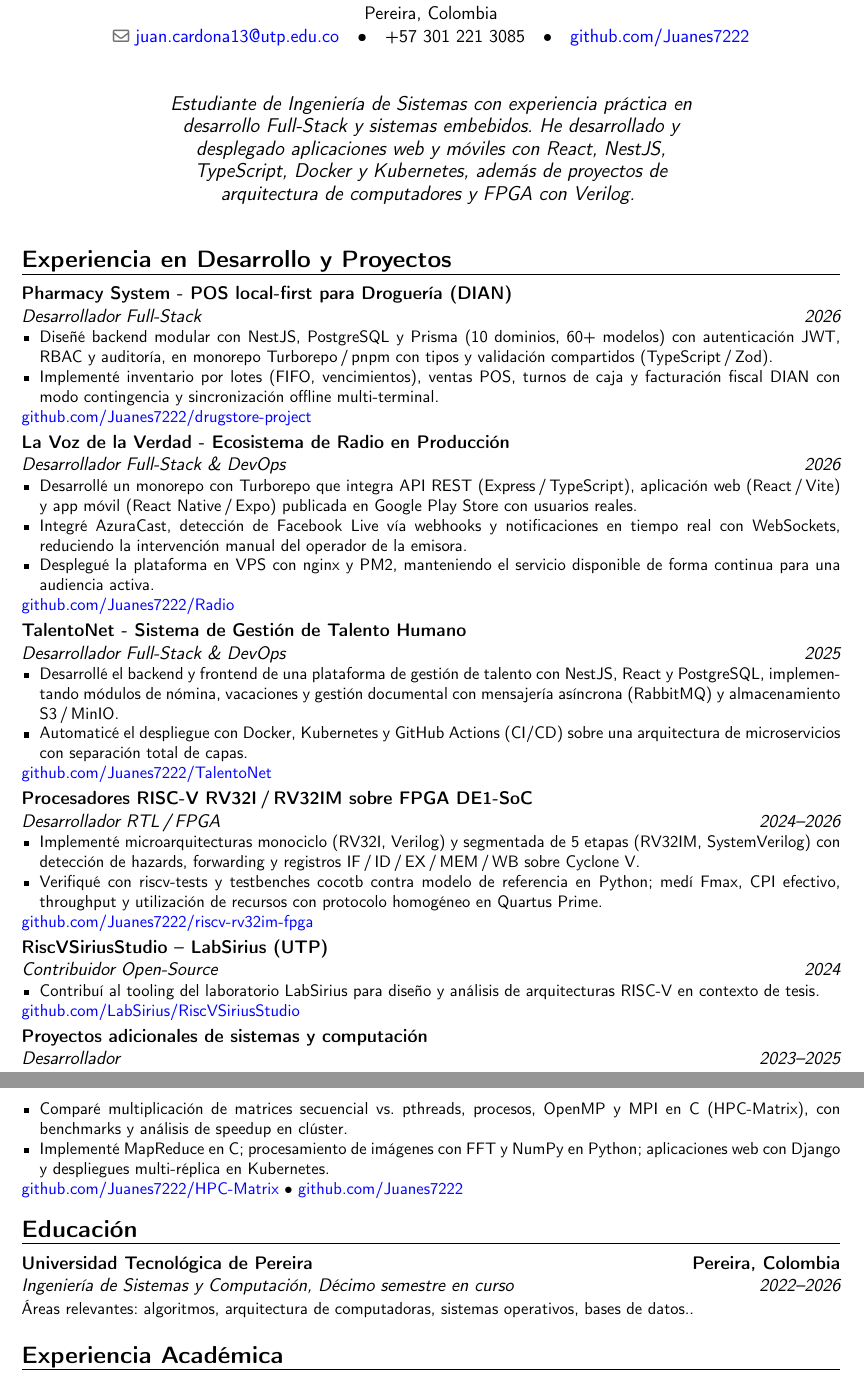
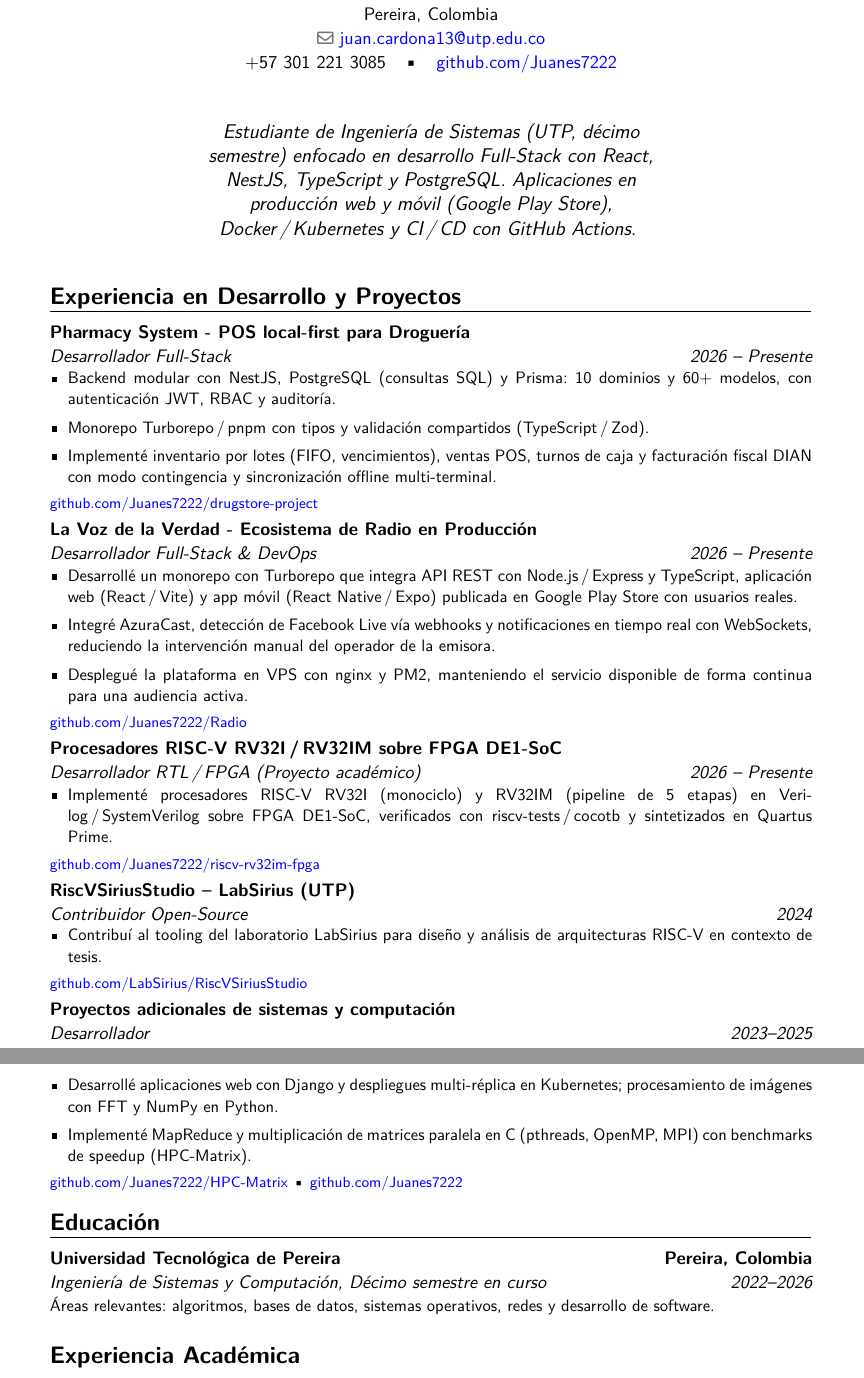
Before and after one commit to Juanes7222/CV, a LaTeX CV (main.tex): two parts of pages 1 and 2 of 2, joined at a grey line, cut so that both start at the same text. Compiled offline with pdfLaTeX.

Commit message:
Refactor code structure for improved readability and maintainability

```diff
--- a/main.tex
+++ b/main.tex
@@ -17,11 +17,18 @@
 
 \usepackage[utf8]{inputenc}
 \usepackage[T1]{fontenc}
+\usepackage{cmap}
+\usepackage{lmodern}
 
 \moderncvstyle{banking}
 \moderncvcolor{blue}
 
-\usepackage[top=1.5cm, bottom=1.5cm, left=1.8cm, right=1.8cm]{geometry}
+\usepackage[top=2cm, bottom=2cm, left=2.4cm, right=2.4cm]{geometry}
+
+% AIRE: interlineado + separación entre bullets (el CV se veía apretado)
+\linespread{1.08}
+\usepackage{enumitem}
+\setlist[itemize]{itemsep=4pt,parsep=0pt,topsep=4pt,partopsep=0pt,leftmargin=*}
 
 % FIX CRÍTICO: deshabilitar font expansion de microtype
 % moderncv carga microtype; microtype falla al intentar expandir
@@ -54,11 +61,10 @@
 }
 
 \quote{%
-  Estudiante de Ingeniería de Sistemas con experiencia práctica en
-  desarrollo Full-Stack y sistemas embebidos. He desarrollado y
-  desplegado aplicaciones web y móviles con React, NestJS, TypeScript,
-  Docker y Kubernetes, además de proyectos de arquitectura de
-  computadores y FPGA con Verilog. %
+  Estudiante de Ingeniería de Sistemas (UTP, décimo semestre) enfocado en
+  desarrollo Full-Stack con React, NestJS, TypeScript y PostgreSQL.
+  Aplicaciones en producción web y móvil (Google Play Store),
+  Docker\,/\,Kubernetes y CI\,/\,CD con GitHub Actions. %
 }
 
 % ============================================================
@@ -68,28 +74,28 @@
 % ============================================================
 \section{Experiencia en Desarrollo y Proyectos}
 
-\cventry{2026}
+\cventry{2026 -- Presente}
   {Desarrollador Full-Stack}
-  {Pharmacy System - POS local-first para Droguería (DIAN)}
+  {Pharmacy System - POS local-first para Droguería}
   {}{}
   {\begin{itemize}
-     \item Diseñé backend modular con NestJS, PostgreSQL y Prisma
-           (10 dominios, 60+ modelos) con autenticación JWT, RBAC y
-           auditoría, en monorepo Turborepo\,/\,pnpm con tipos y
-           validación compartidos (TypeScript\,/\,Zod).
+     \item Backend modular con NestJS, PostgreSQL (consultas SQL) y Prisma:
+           10 dominios y 60+ modelos, con autenticación JWT, RBAC y auditoría.
+     \item Monorepo Turborepo\,/\,pnpm con tipos y validación compartidos
+           (TypeScript\,/\,Zod).
      \item Implementé inventario por lotes (FIFO, vencimientos), ventas POS,
            turnos de caja y facturación fiscal DIAN con modo contingencia
            y sincronización offline multi-terminal.
    \end{itemize}
-   \small\href{https://github.com/Juanes7222/drugstore-project}{github.com/Juanes7222/drugstore-project}}
+   \footnotesize\href{https://github.com/Juanes7222/drugstore-project}{github.com/Juanes7222/drugstore-project}}
 
-\cventry{2026}
+\cventry{2026 -- Presente}
   {Desarrollador Full-Stack \& DevOps}
   {La Voz de la Verdad - Ecosistema de Radio en Producción}
   {}{}
   {\begin{itemize}
-     \item Desarrollé un monorepo con Turborepo que integra API REST
-           (Express\,/\,TypeScript), aplicación web (React\,/\,Vite) y app
+     \item Desarrollé un monorepo con Turborepo que integra API REST con
+           Node.js\,/\,Express y TypeScript, aplicación web (React\,/\,Vite) y app
            móvil (React Native\,/\,Expo) publicada en Google Play Store
            con usuarios reales.
      \item Integré AzuraCast, detección de Facebook Live vía webhooks y
@@ -98,38 +104,34 @@
      \item Desplegué la plataforma en VPS con nginx y PM2, manteniendo el
            servicio disponible de forma continua para una audiencia activa.
    \end{itemize}
-   \small\href{https://github.com/Juanes7222/Radio}{github.com/Juanes7222/Radio}}
+   \footnotesize\href{https://github.com/Juanes7222/Radio}{github.com/Juanes7222/Radio}}
 
-\cventry{2025}
-  {Desarrollador Full-Stack \& DevOps}
-  {TalentoNet - Sistema de Gestión de Talento Humano}
-  {}{}
-  {\begin{itemize}
-     \item Desarrollé el backend y frontend de una plataforma de gestión
-           de talento con NestJS, React y PostgreSQL, implementando
-           módulos de nómina, vacaciones y gestión documental con
-           mensajería asíncrona (RabbitMQ) y almacenamiento S3\,/\,MinIO.
-     \item Automaticé el despliegue con Docker, Kubernetes y GitHub Actions
-           (CI/CD) sobre una arquitectura de microservicios con
-           separación total de capas.
-   \end{itemize}
-   \small\href{https://github.com/Juanes7222/TalentoNet}{github.com/Juanes7222/TalentoNet}}
+% \cventry{2025}
+%   {Desarrollador Full-Stack \& DevOps}
+%   {TalentoNet - Sistema de Gestión de Talento Humano}
+%   {}{}
+%   {\begin{itemize}
+%      \item Desarrollé el backend y frontend de una plataforma de gestión
+%            de talento con NestJS, React y PostgreSQL, implementando
+%            módulos de nómina, vacaciones y gestión documental con
+%            mensajería asíncrona (RabbitMQ) y almacenamiento S3\,/\,MinIO.
+%      \item Automaticé el despliegue con Docker, Kubernetes y GitHub Actions
+%            (CI/CD) sobre una arquitectura de microservicios con
+%            separación total de capas.
+%    \end{itemize}
+%    \footnotesize\href{https://github.com/Juanes7222/TalentoNet}{github.com/Juanes7222/TalentoNet}}
 
-\cventry{2024--2026}
-  {Desarrollador RTL\,/\,FPGA}
+\cventry{2026 -- Presente}
+  {Desarrollador RTL\,/\,FPGA (Proyecto académico)}
   {Procesadores RISC-V RV32I\,/\,RV32IM sobre FPGA DE1-SoC}
   {}{}
   {\begin{itemize}
-     \item Implementé microarquitecturas monociclo (RV32I, Verilog) y
-           segmentada de 5 etapas (RV32IM, SystemVerilog) con detección de
-           hazards, forwarding y registros IF\,/\,ID\,/\,EX\,/\,MEM\,/\,WB
-           sobre Cyclone V.
-     \item Verifiqué con riscv-tests y testbenches cocotb contra modelo de
-           referencia en Python; medí Fmax, CPI efectivo, throughput y
-           utilización de recursos con protocolo homogéneo en
-           Quartus Prime.
+     \item Implementé procesadores RISC-V RV32I (monociclo) y RV32IM
+           (pipeline de 5 etapas) en Verilog\,/\,SystemVerilog sobre FPGA
+           DE1-SoC, verificados con riscv-tests\,/\,cocotb y sintetizados
+           en Quartus Prime.
    \end{itemize}
-   \small\href{https://github.com/Juanes7222/riscv-rv32im-fpga}{github.com/Juanes7222/riscv-rv32im-fpga}}
+   \footnotesize\href{https://github.com/Juanes7222/riscv-rv32im-fpga}{github.com/Juanes7222/riscv-rv32im-fpga}}
 
 \cventry{2024}
   {Contribuidor Open-Source}
@@ -139,21 +141,20 @@
      \item Contribuí al tooling del laboratorio LabSirius para diseño y
            análisis de arquitecturas RISC-V en contexto de tesis.
    \end{itemize}
-   \small\href{https://github.com/LabSirius/RiscVSiriusStudio}{github.com/LabSirius/RiscVSiriusStudio}}
+   \footnotesize\href{https://github.com/LabSirius/RiscVSiriusStudio}{github.com/LabSirius/RiscVSiriusStudio}}
 
 \cventry{2023--2025}
   {Desarrollador}
   {Proyectos adicionales de sistemas y computación}
   {}{}
   {\begin{itemize}
-     \item Comparé multiplicación de matrices secuencial vs.\ pthreads,
-           procesos, OpenMP y MPI en C (HPC-Matrix), con benchmarks y
-           análisis de speedup en clúster.
-     \item Implementé MapReduce en C; procesamiento de imágenes con FFT y
-           NumPy en Python; aplicaciones web con Django y despliegues
-           multi-réplica en Kubernetes.
+     \item Desarrollé aplicaciones web con Django y despliegues
+           multi-réplica en Kubernetes; procesamiento de imágenes con FFT y
+           NumPy en Python.
+     \item Implementé MapReduce y multiplicación de matrices paralela en C
+           (pthreads, OpenMP, MPI) con benchmarks de speedup (HPC-Matrix).
    \end{itemize}
-   \small\href{https://github.com/Juanes7222/HPC-Matrix}{github.com/Juanes7222/HPC-Matrix} \textbullet{} \small\href{https://github.com/Juanes7222}{github.com/Juanes7222}}
+   \footnotesize\href{https://github.com/Juanes7222/HPC-Matrix}{github.com/Juanes7222/HPC-Matrix} \textbullet{} \footnotesize\href{https://github.com/Juanes7222}{github.com/Juanes7222}}
 
 % ============================================================
 \section{Educación}
@@ -162,8 +163,8 @@
   {Universidad Tecnológica de Pereira}
   {Pereira, Colombia}
   {Décimo semestre en curso}
-  {Áreas relevantes: algoritmos, arquitectura de computadoras,
-   sistemas operativos, bases de datos..}
+  {Áreas relevantes: algoritmos, bases de datos, sistemas operativos,
+   redes y desarrollo de software.}
 
 % ============================================================
 \section{Experiencia Académica}
```
Also changed, not shown: .agents/skills/resume-ats-optimizer/SKILL.md (added), out_dir/CV - Juan Cardona.pdf (added), out_dir/main.pdf (deleted), main.tex (6 more changed lines), 1 other file.
